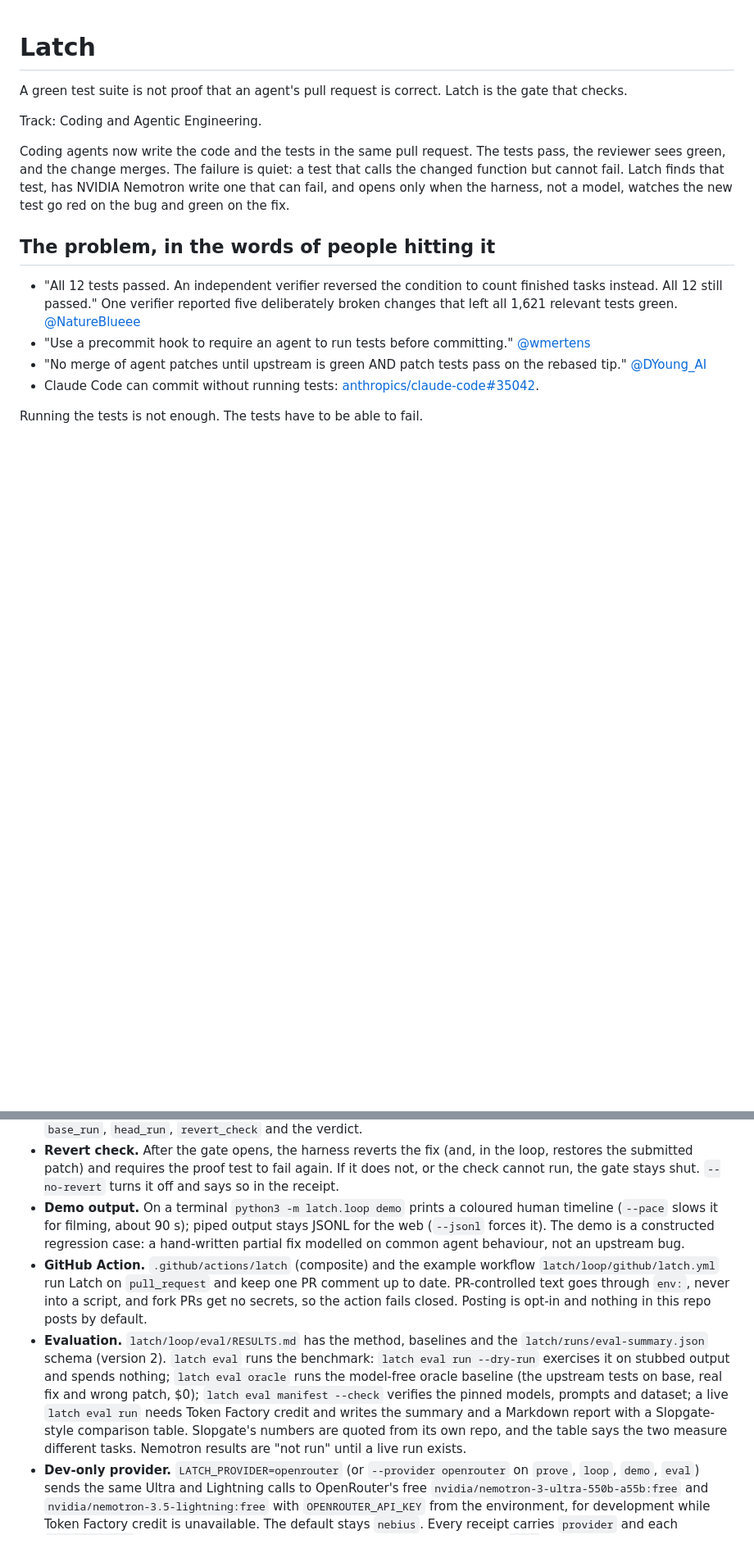
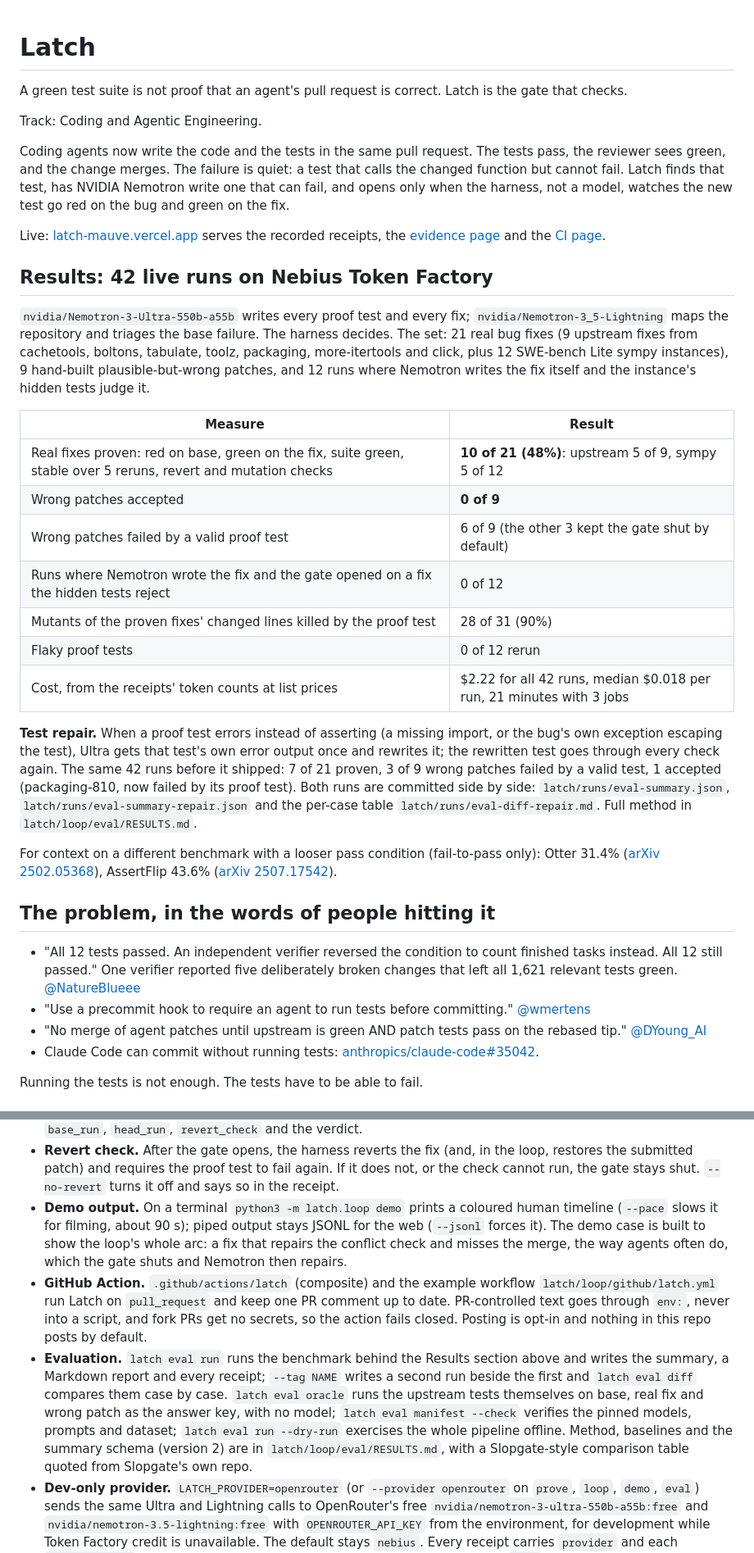
Before and after one commit to aarav1656/latch, a Markdown page: README.md, 2 parts joined by grey strips. Shown at 82% size. GitHub-like rendering; blank space fills up the shorter version.

Commit message:
README: live results section (10/21 proven, 0/9 wrong patches accepted, $2.22), live site link, current eval docs; RESULTS: repair run beside the first

```diff
--- a/README.md
+++ b/README.md
@@ -5,6 +5,26 @@ A green test suite is not proof that an agent's pull request is correct. Latch i
 Track: Coding and Agentic Engineering.
 
 Coding agents now write the code and the tests in the same pull request. The tests pass, the reviewer sees green, and the change merges. The failure is quiet: a test that calls the changed function but cannot fail. Latch finds that test, has NVIDIA Nemotron write one that can fail, and opens only when the harness, not a model, watches the new test go red on the bug and green on the fix.
+
+Live: [latch-mauve.vercel.app](https://latch-mauve.vercel.app) serves the recorded receipts, the [evidence page](https://latch-mauve.vercel.app/eval) and the [CI page](https://latch-mauve.vercel.app/ship).
+
+## Results: 42 live runs on Nebius Token Factory
+
+`nvidia/Nemotron-3-Ultra-550b-a55b` writes every proof test and every fix; `nvidia/Nemotron-3_5-Lightning` maps the repository and triages the base failure. The harness decides. The set: 21 real bug fixes (9 upstream fixes from cachetools, boltons, tabulate, toolz, packaging, more-itertools and click, plus 12 SWE-bench Lite sympy instances), 9 hand-built plausible-but-wrong patches, and 12 runs where Nemotron writes the fix itself and the instance's hidden tests judge it.
+
+| Measure | Result |
+|---|---|
+| Real fixes proven: red on base, green on the fix, suite green, stable over 5 reruns, revert and mutation checks | **10 of 21 (48%)**: upstream 5 of 9, sympy 5 of 12 |
+| Wrong patches accepted | **0 of 9** |
+| Wrong patches failed by a valid proof test | 6 of 9 (the other 3 kept the gate shut by default) |
+| Runs where Nemotron wrote the fix and the gate opened on a fix the hidden tests reject | 0 of 12 |
+| Mutants of the proven fixes' changed lines killed by the proof test | 28 of 31 (90%) |
+| Flaky proof tests | 0 of 12 rerun |
+| Cost, from the receipts' token counts at list prices | $2.22 for all 42 runs, median $0.018 per run, 21 minutes with 3 jobs |
+
+**Test repair.** When a proof test errors instead of asserting (a missing import, or the bug's own exception escaping the test), Ultra gets that test's own error output once and rewrites it; the rewritten test goes through every check again. The same 42 runs before it shipped: 7 of 21 proven, 3 of 9 wrong patches failed by a valid test, 1 accepted (packaging-810, now failed by its proof test). Both runs are committed side by side: `latch/runs/eval-summary.json`, `latch/runs/eval-summary-repair.json` and the per-case table `latch/runs/eval-diff-repair.md`. Full method in `latch/loop/eval/RESULTS.md`.
+
+For context on a different benchmark with a looser pass condition (fail-to-pass only): Otter 31.4% ([arXiv 2502.05368](https://arxiv.org/abs/2502.05368)), AssertFlip 43.6% ([arXiv 2507.17542](https://arxiv.org/abs/2507.17542)).
 
 ## The problem, in the words of people hitting it
 
@@ -120,9 +140,9 @@ latch comment receipt.json           # print the PR comment (dry run); --post ne
 - **Model use, recorded.** Every receipt has `model_calls[]` (role `repo_map`, `triage`, `test_writer` or `fixer`; model; tokens; latency; completion id; cost). Lightning also builds a repo map (relevant files and symbols, checked against an AST index of the base snapshot) that goes into Ultra's test prompt. Cost is an upper-bound estimate from Token Factory's published per-token prices (https://tokenfactory.nebius.com/model-catalog.md, read 2026-10-30; cached-input discounts are not applied). It is `null` when token counts are unknown.
 - **Steps.** `steps[]` and the JSONL event stream carry `{step, status, ts, detail}` for `fetch`, `repo_map`, `base_run`, `head_run`, `revert_check` and the verdict.
 - **Revert check.** After the gate opens, the harness reverts the fix (and, in the loop, restores the submitted patch) and requires the proof test to fail again. If it does not, or the check cannot run, the gate stays shut. `--no-revert` turns it off and says so in the receipt.
-- **Demo output.** On a terminal `python3 -m latch.loop demo` prints a coloured human timeline (`--pace` slows it for filming, about 90 s); piped output stays JSONL for the web (`--jsonl` forces it). The demo is a constructed regression case: a hand-written partial fix modelled on common agent behaviour, not an upstream bug.
+- **Demo output.** On a terminal `python3 -m latch.loop demo` prints a coloured human timeline (`--pace` slows it for filming, about 90 s); piped output stays JSONL for the web (`--jsonl` forces it). The demo case is built to show the loop's whole arc: a fix that repairs the conflict check and misses the merge, the way agents often do, which the gate shuts and Nemotron then repairs.
 - **GitHub Action.** `.github/actions/latch` (composite) and the example workflow `latch/loop/github/latch.yml` run Latch on `pull_request` and keep one PR comment up to date. PR-controlled text goes through `env:`, never into a script, and fork PRs get no secrets, so the action fails closed. Posting is opt-in and nothing in this repo posts by default.
-- **Evaluation.** `latch/loop/eval/RESULTS.md` has the method, baselines and the `latch/runs/eval-summary.json` schema (version 2). `latch eval` runs the benchmark: `latch eval run --dry-run` exercises it on stubbed output and spends nothing; `latch eval oracle` runs the model-free oracle baseline (the upstream tests on base, real fix and wrong patch, $0); `latch eval manifest --check` verifies the pinned models, prompts and dataset; a live `latch eval run` needs Token Factory credit and writes the summary and a Markdown report with a Slopgate-style comparison table. Slopgate's numbers are quoted from its own repo, and the table says the two measure different tasks. Nemotron results are "not run" until a live run exists.
+- **Evaluation.** `latch eval run` runs the benchmark behind the Results section above and writes the summary, a Markdown report and every receipt; `--tag NAME` writes a second run beside the first and `latch eval diff` compares them case by case. `latch eval oracle` runs the upstream tests themselves on base, real fix and wrong patch as the answer key, with no model; `latch eval manifest --check` verifies the pinned models, prompts and dataset; `latch eval run --dry-run` exercises the whole pipeline offline. Method, baselines and the summary schema (version 2) are in `latch/loop/eval/RESULTS.md`, with a Slopgate-style comparison table quoted from Slopgate's own repo.
 - **Dev-only provider.** `LATCH_PROVIDER=openrouter` (or `--provider openrouter` on `prove`, `loop`, `demo`, `eval`) sends the same Ultra and Lightning calls to OpenRouter's free `nvidia/nemotron-3-ultra-550b-a55b:free` and `nvidia/nemotron-3.5-lightning:free` with `OPENROUTER_API_KEY` from the environment, for development while Token Factory credit is unavailable. The default stays `nebius`. Every receipt carries `provider` and each `model_calls[]` entry records the provider and resolved model id; costs are `null` off Token Factory. An openrouter run writes only under `latch/runs/dev/` (`latch eval run` writes `latch/runs/dev/eval-summary-openrouter.json` marked `dev_only: true`, never `latch/runs/eval-summary.json`), so it can never feed the site or the numbers above.
 - **Dev receipts.** `latch/runs/dev/` holds dev-only OpenRouter receipts (`provider: openrouter`, `dev_only: true`) that the site never serves and the Docker image excludes; they are not hackathon results.
 
```
Also changed, not shown: other parts of README.md (+1 -1 lines), 1 other file.
